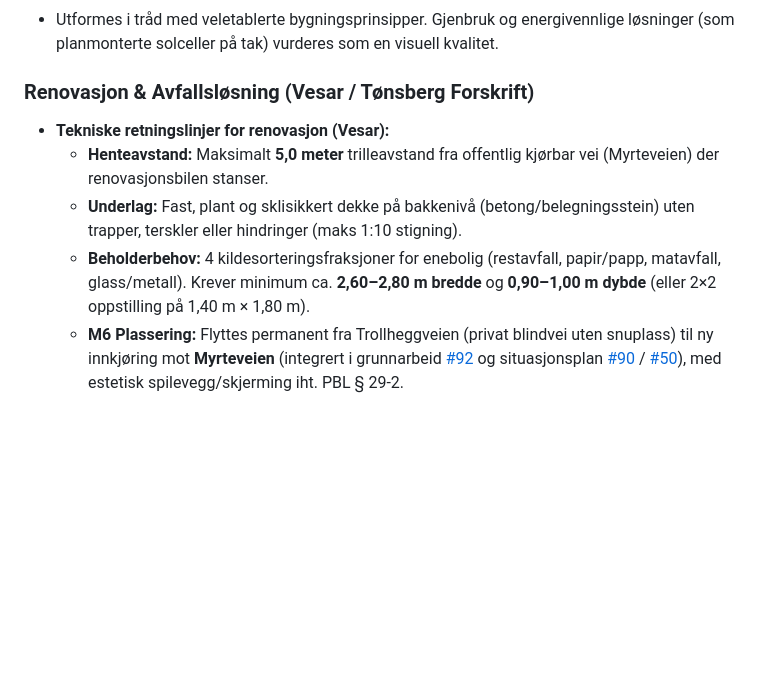
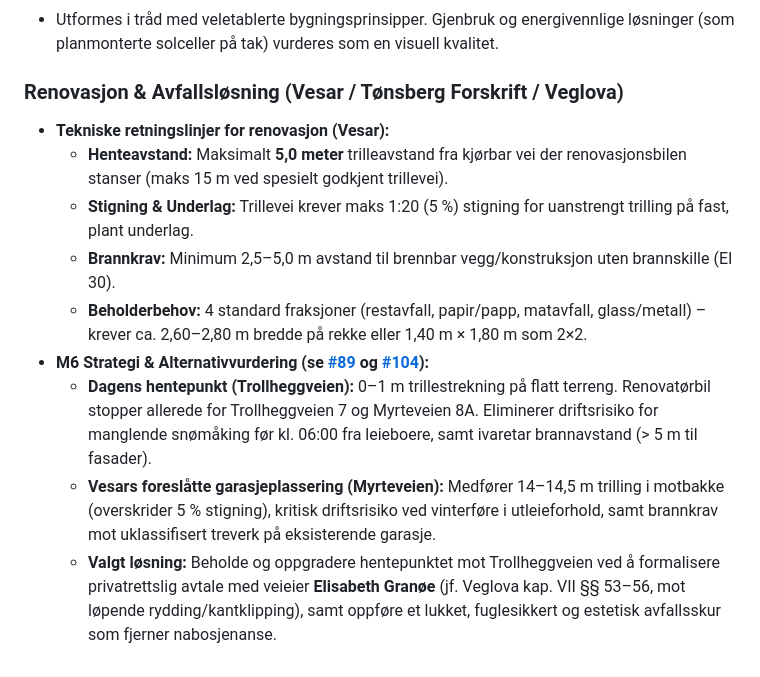
Before and after one commit to magnuskiro/m6, a Markdown page: notebooklm/sources/06_MUNICIPAL_ZONING_TØNSBERG.md, the part around the change. GitHub-like rendering; blank space fills up the shorter version.

Commit message:
docs(zoning): update waste management strategy and legal basis for Trollheggveien

```diff
--- a/notebooklm/sources/06_MUNICIPAL_ZONING_TØNSBERG.md
+++ b/notebooklm/sources/06_MUNICIPAL_ZONING_TØNSBERG.md
@@ -45,9 +45,13 @@ This source document outlines the legal building regulations, municipal master p
 ### § 14 & § 15 Arkitektur, byggeskikk og stedstilpasning
 - Utformes i tråd med veletablerte bygningsprinsipper. Gjenbruk og energivennlige løsninger (som planmonterte solceller på tak) vurderes som en visuell kvalitet.
 
-### Renovasjon & Avfallsløsning (Vesar / Tønsberg Forskrift)
+### Renovasjon & Avfallsløsning (Vesar / Tønsberg Forskrift / Veglova)
 - **Tekniske retningslinjer for renovasjon (Vesar):**
-  - **Henteavstand:** Maksimalt **5,0 meter** trilleavstand fra offentlig kjørbar vei (Myrteveien) der renovasjonsbilen stanser.
-  - **Underlag:** Fast, plant og sklisikkert dekke på bakkenivå (betong/belegningsstein) uten trapper, terskler eller hindringer (maks 1:10 stigning).
-  - **Beholderbehov:** 4 kildesorteringsfraksjoner for enebolig (restavfall, papir/papp, matavfall, glass/metall). Krever minimum ca. **2,60–2,80 m bredde** og **0,90–1,00 m dybde** (eller 2×2 oppstilling på 1,40 m × 1,80 m).
-  - **M6 Plassering:** Flyttes permanent fra Trollheggveien (privat blindvei uten snuplass) til ny innkjøring mot **Myrteveien** (integrert i grunnarbeid [#92](https://github.com/magnuskiro/m6/issues/92) og situasjonsplan [#90](https://github.com/magnuskiro/m6/issues/90) / [#50](https://github.com/magnuskiro/m6/issues/50)), med estetisk spilevegg/skjerming iht. PBL § 29-2.
+  - **Henteavstand:** Maksimalt **5,0 meter** trilleavstand fra kjørbar vei der renovasjonsbilen stanser (maks 15 m ved spesielt godkjent trillevei).
+  - **Stigning & Underlag:** Trillevei krever maks 1:20 (5 %) stigning for uanstrengt trilling på fast, plant underlag.
+  - **Brannkrav:** Minimum 2,5–5,0 m avstand til brennbar vegg/konstruksjon uten brannskille (EI 30).
+  - **Beholderbehov:** 4 standard fraksjoner (restavfall, papir/papp, matavfall, glass/metall) – krever ca. 2,60–2,80 m bredde på rekke eller 1,40 m × 1,80 m som 2×2.
+- **M6 Strategi & Alternativvurdering (se [#89](https://github.com/magnuskiro/m6/issues/89) og [#104](https://github.com/magnuskiro/m6/issues/104)):**
+  - **Dagens hentepunkt (Trollheggveien):** 0–1 m trillestrekning på flatt terreng. Renovatørbil stopper allerede for Trollheggveien 7 og Myrteveien 8A. Eliminerer driftsrisiko for manglende snømåking før kl. 06:00 fra leieboere, samt ivaretar brannavstand (> 5 m til fasader).
+  - **Vesars foreslåtte garasjeplassering (Myrteveien):** Medfører 14–14,5 m trilling i motbakke (overskrider 5 % stigning), kritisk driftsrisiko ved vinterføre i utleieforhold, samt brannkrav mot uklassifisert treverk på eksisterende garasje.
+  - **Valgt løsning:** Beholde og oppgradere hentepunktet mot Trollheggveien ved å formalisere privatrettslig avtale med veieier **Elisabeth Granøe** (jf. Veglova kap. VII §§ 53–56, mot løpende rydding/kantklipping), samt oppføre et lukket, fuglesikkert og estetisk avfallsskur som fjerner nabosjenanse.
```
